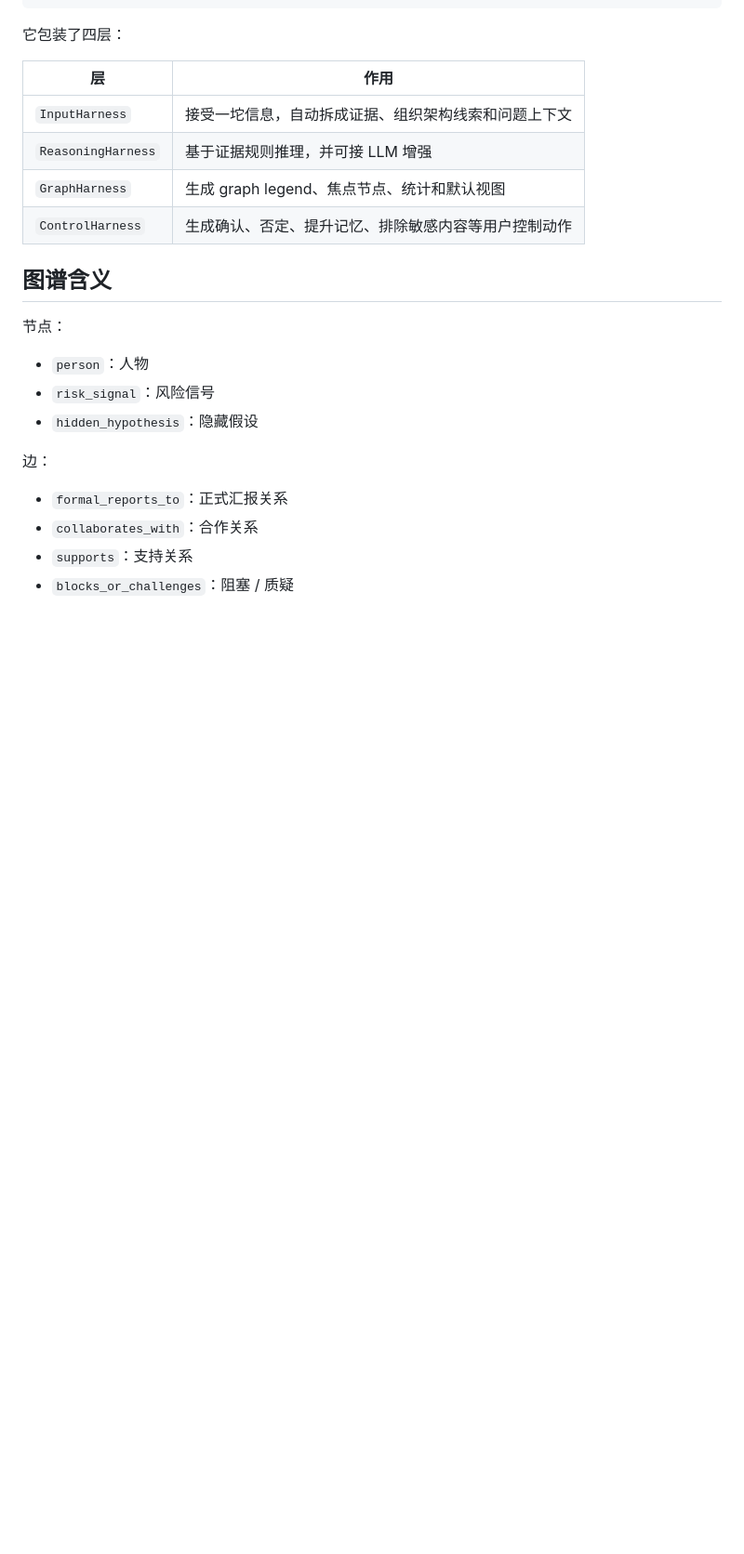
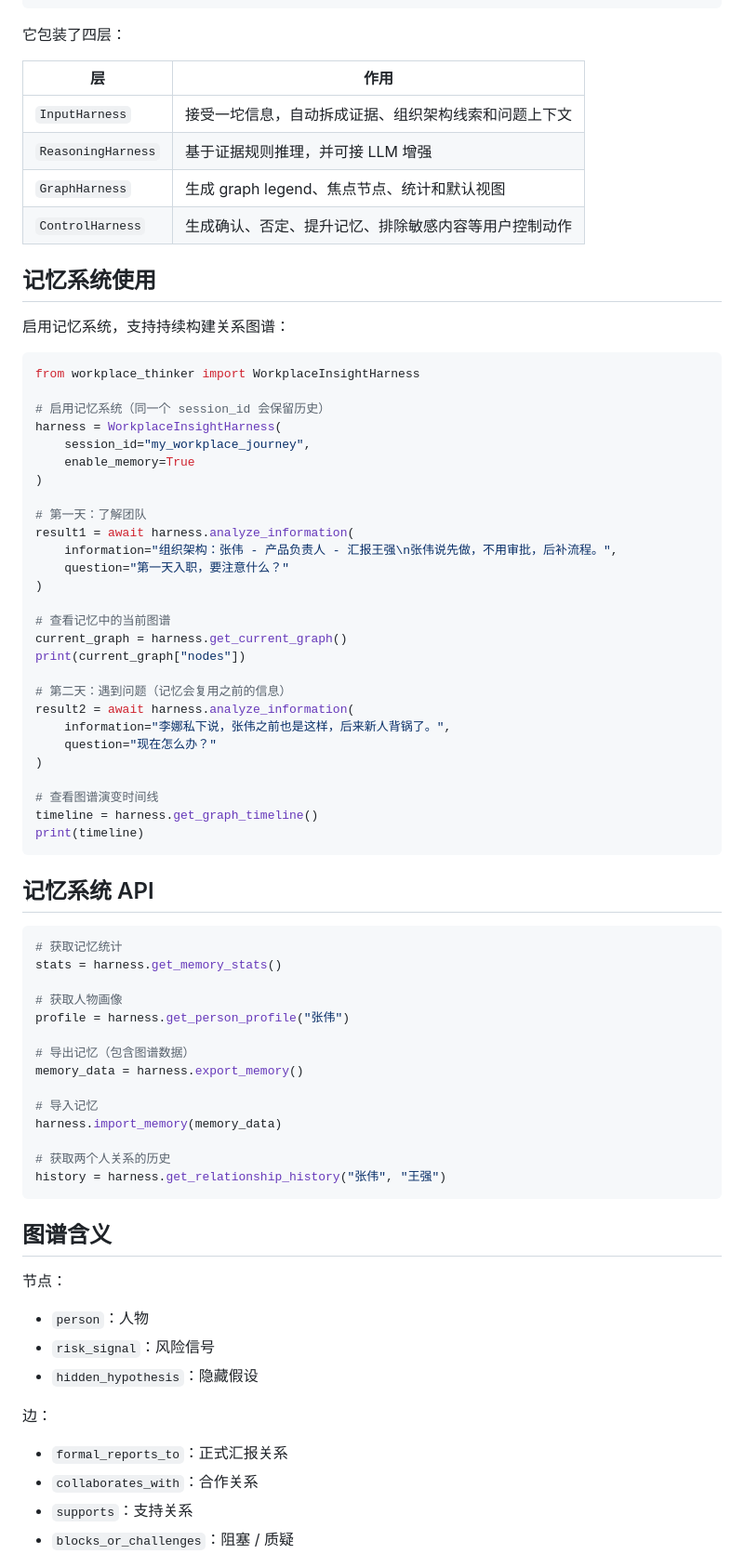
Before and after one commit to Yang-Jiashu/WorkplaceThinker, a Markdown page: README.zh-CN.md, the part around one of its changes. Shown at 93% size. Drawn GitHub-style; blank space fills up the shorter version.

````diff
--- a/README.zh-CN.md
+++ b/README.zh-CN.md
@@ -94,6 +99,59 @@ result = await harness.analyze_information(
 | `GraphHarness` | 生成 graph legend、焦点节点、统计和默认视图 |
 | `ControlHarness` | 生成确认、否定、提升记忆、排除敏感内容等用户控制动作 |
 
+## 记忆系统使用
+
+启用记忆系统，支持持续构建关系图谱：
+
+```python
+from workplace_thinker import WorkplaceInsightHarness
+
+# 启用记忆系统（同一个 session_id 会保留历史）
+harness = WorkplaceInsightHarness(
+    session_id="my_workplace_journey",
+    enable_memory=True
+)
+
+# 第一天：了解团队
+result1 = await harness.analyze_information(
+    information="组织架构：张伟 - 产品负责人 - 汇报王强\n张伟说先做，不用审批，后补流程。",
+    question="第一天入职，要注意什么？"
+)
+
+# 查看记忆中的当前图谱
+current_graph = harness.get_current_graph()
+print(current_graph["nodes"])
+
+# 第二天：遇到问题（记忆会复用之前的信息）
+result2 = await harness.analyze_information(
+    information="李娜私下说，张伟之前也是这样，后来新人背锅了。",
+    question="现在怎么办？"
+)
+
+# 查看图谱演变时间线
+timeline = harness.get_graph_timeline()
+print(timeline)
+```
+
+## 记忆系统 API
+
+```python
+# 获取记忆统计
+stats = harness.get_memory_stats()
+
+# 获取人物画像
+profile = harness.get_person_profile("张伟")
+
+# 导出记忆（包含图谱数据）
+memory_data = harness.export_memory()
+
+# 导入记忆
+harness.import_memory(memory_data)
+
+# 获取两个人关系的历史
+history = harness.get_relationship_history("张伟", "王强")
+```
+
 ## 图谱含义
 
 节点：
````
Also changed, not shown: other parts of README.zh-CN.md (+5 -0 lines), README.md (+58 -2 lines).
